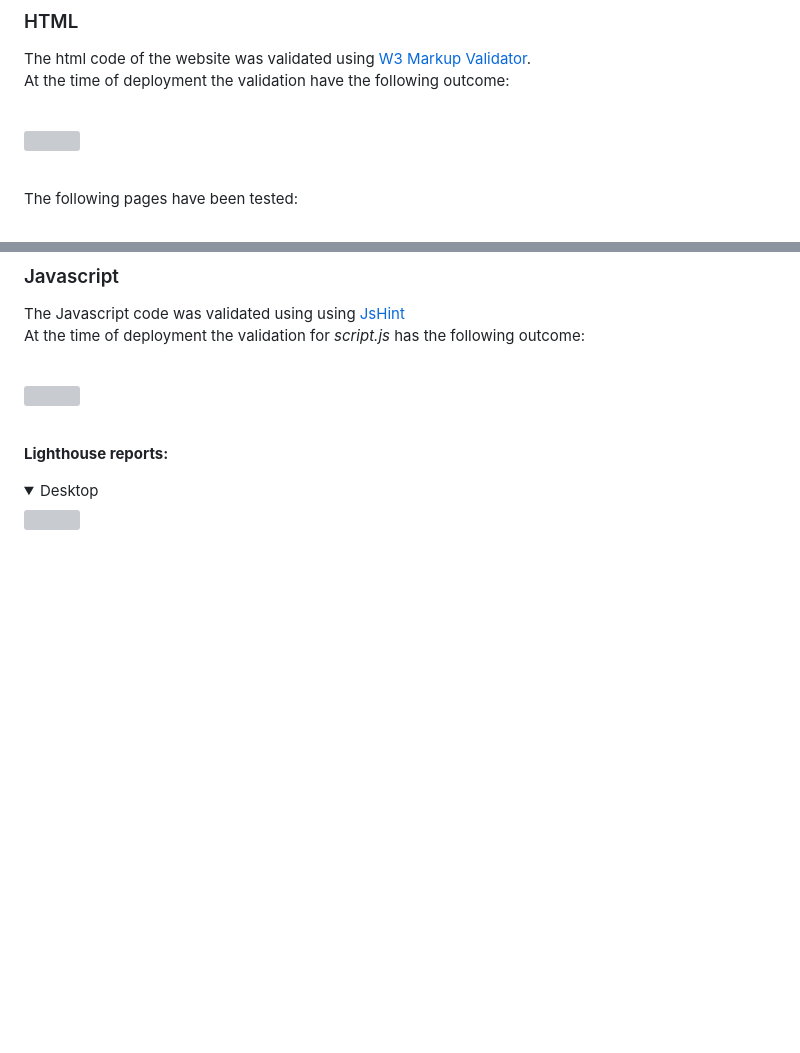
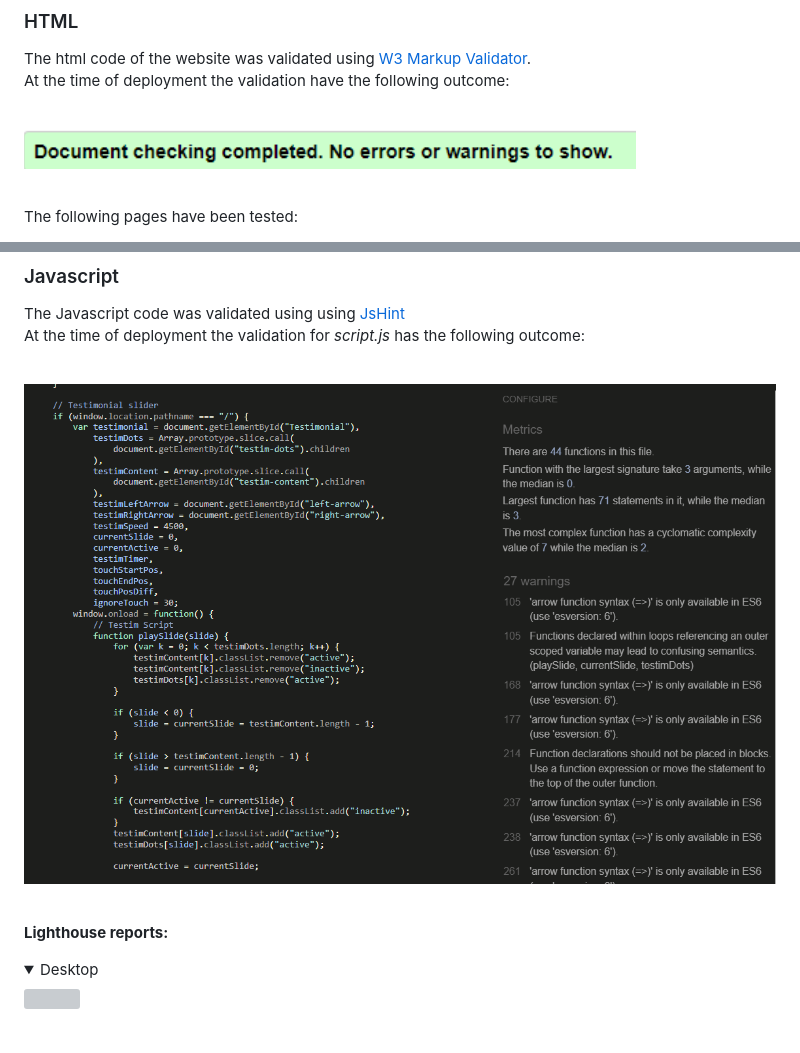
Before and after one commit to Dhvani-intwala/spice-villa, a Markdown page: TESTING.md, 2 parts joined by grey strips. Rendered like a GitHub page; pictures changed too: static/images/readme-img/html.codevalidation.png (added), static/images/readme-img/jshint.png (added); folded sections open; blank space fills up the shorter version; grey boxes are pictures that could not be loaded.

Commit message:
Add a validation images in read me

```diff
--- a/TESTING.md
+++ b/TESTING.md
@@ -27,7 +27,7 @@ The website was tested on different browser for assuring the features work accor
 The html code of the website was validated using [W3 Markup Validator](https://validator.w3.org/).<br>
 At the time of deployment the validation have the following outcome:<br><br>
 
-<img src=""><br><br>
+<img src="/static/images/readme-img/html.codevalidation.png"><br><br>
 
 The following pages have been tested:
 * Home
@@ -53,7 +53,7 @@ At the time of deployment the validation for *style.css* has the following outco
 The Javascript code was validated using using [JsHint](https://jshint.com/)<br>
 At the time of deployment the validation for *script.js* has the following outcome:<br><br>
 
-<img src="/static/images/readme-img/"><br><br>
+<img src="/static/images/readme-img/jshint.png"><br><br>
 
 **Lighthouse reports:**<br>
 
```
